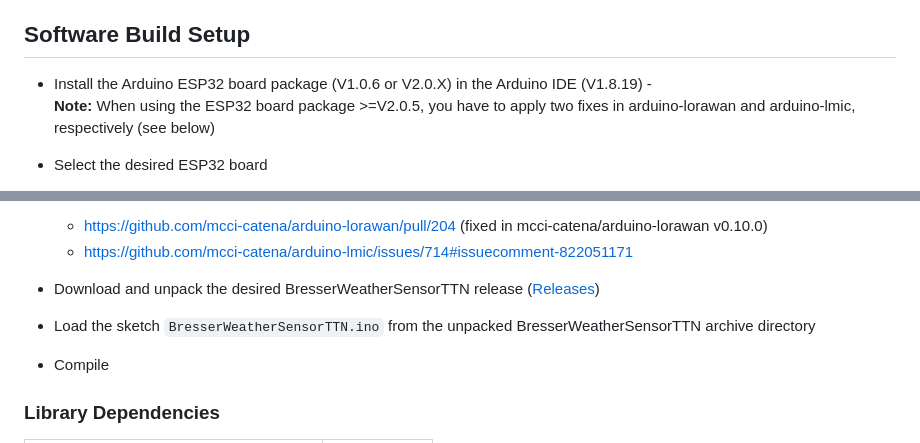
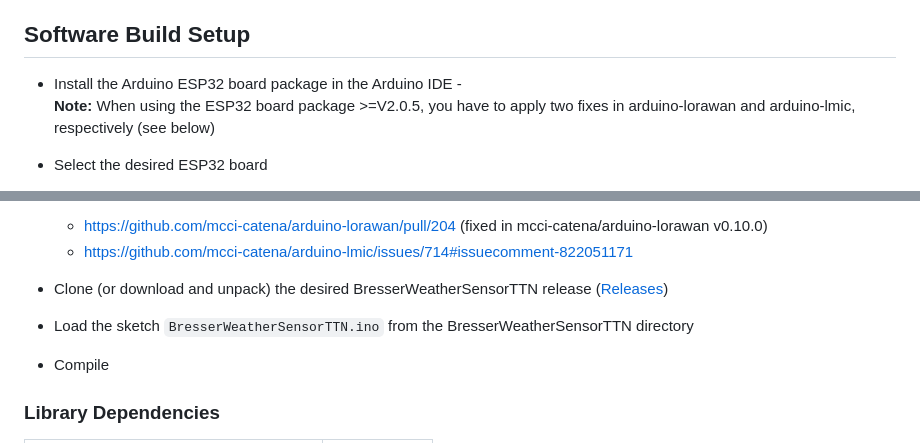
Before and after one commit to matthias-bs/BresserWeatherSensorTTN, a Markdown page: README.md, 2 parts joined by grey strips. GitHub-like rendering.

```diff
--- a/README.md
+++ b/README.md
@@ -58,7 +58,7 @@ Mains adapter or Li-Ion battery (with or without solar charger) - depending on d
 
 ## Software Build Setup
 
-* Install the Arduino ESP32 board package (V1.0.6 or V2.0.X) in the Arduino IDE (V1.8.19) -<br>
+* Install the Arduino ESP32 board package in the Arduino IDE -<br>
      **Note:** When using the ESP32 board package >=V2.0.5, you have to apply two fixes in arduino-lorawan and arduino-lmic, respectively (see below)
 * Select the desired ESP32 board
 * Install all libraries as listed in the section [Library Dependencies](https://github.com/matthias-bs/BresserWeatherSensorTTN/blob/main/README.md#library-dependencies) via the Arduino IDE Library Manager
@@ -74,8 +74,8 @@ Mains adapter or Li-Ion battery (with or without solar charger) - depending on d
 * Apply fixes if using ESP32 board package >= v2.0.5
    * https://github.com/mcci-catena/arduino-lorawan/pull/204 (fixed in mcci-catena/arduino-lorawan v0.10.0)
    * https://github.com/mcci-catena/arduino-lmic/issues/714#issuecomment-822051171
-* Download and unpack the desired BresserWeatherSensorTTN release ([Releases](https://github.com/matthias-bs/BresserWeatherSensorTTN/releases))
-* Load the sketch `BresserWeatherSensorTTN.ino` from the unpacked BresserWeatherSensorTTN archive directory
+* Clone (or download and unpack) the desired BresserWeatherSensorTTN release ([Releases](https://github.com/matthias-bs/BresserWeatherSensorTTN/releases))
+* Load the sketch `BresserWeatherSensorTTN.ino` from the BresserWeatherSensorTTN directory
 * Compile
 
 ### Library Dependencies
```
